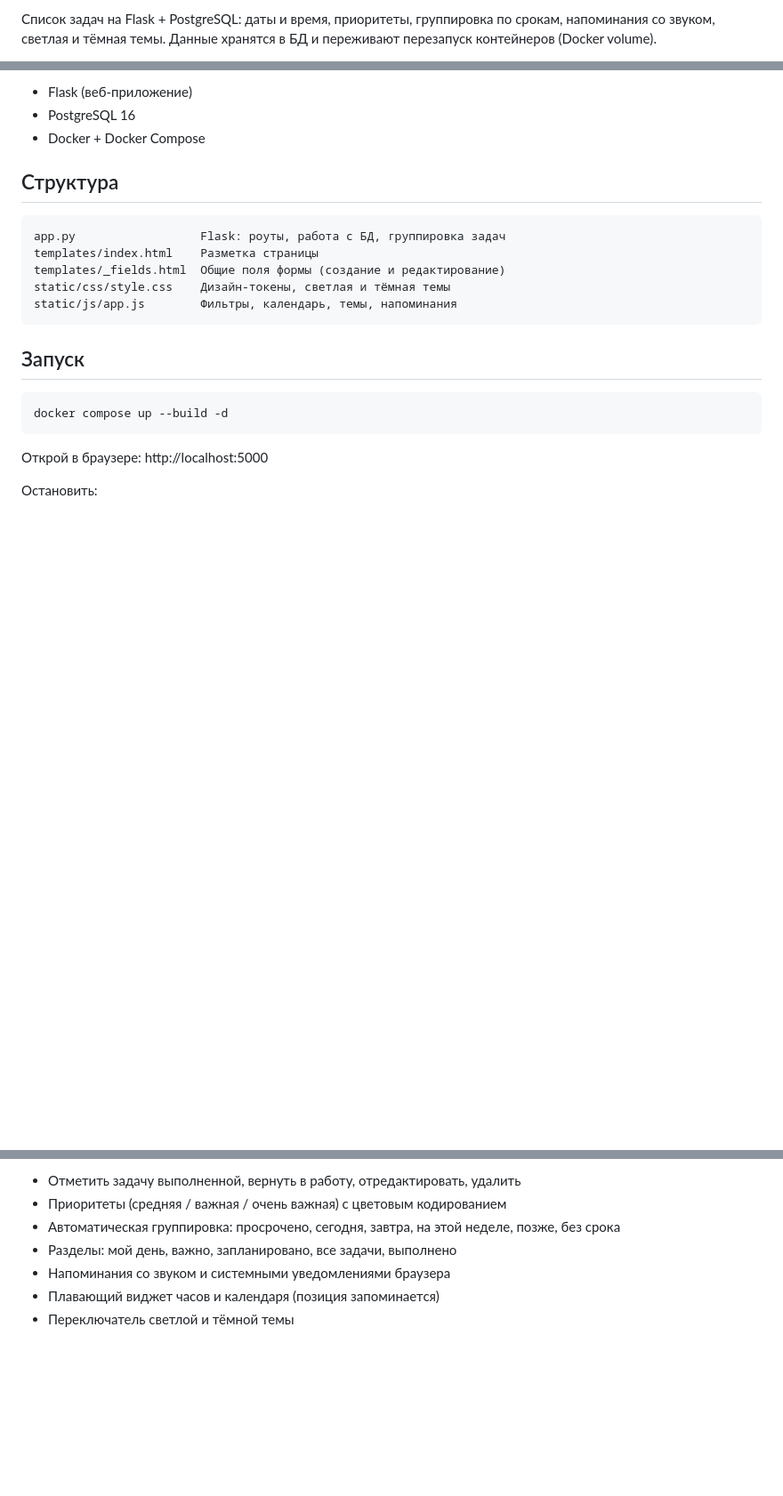
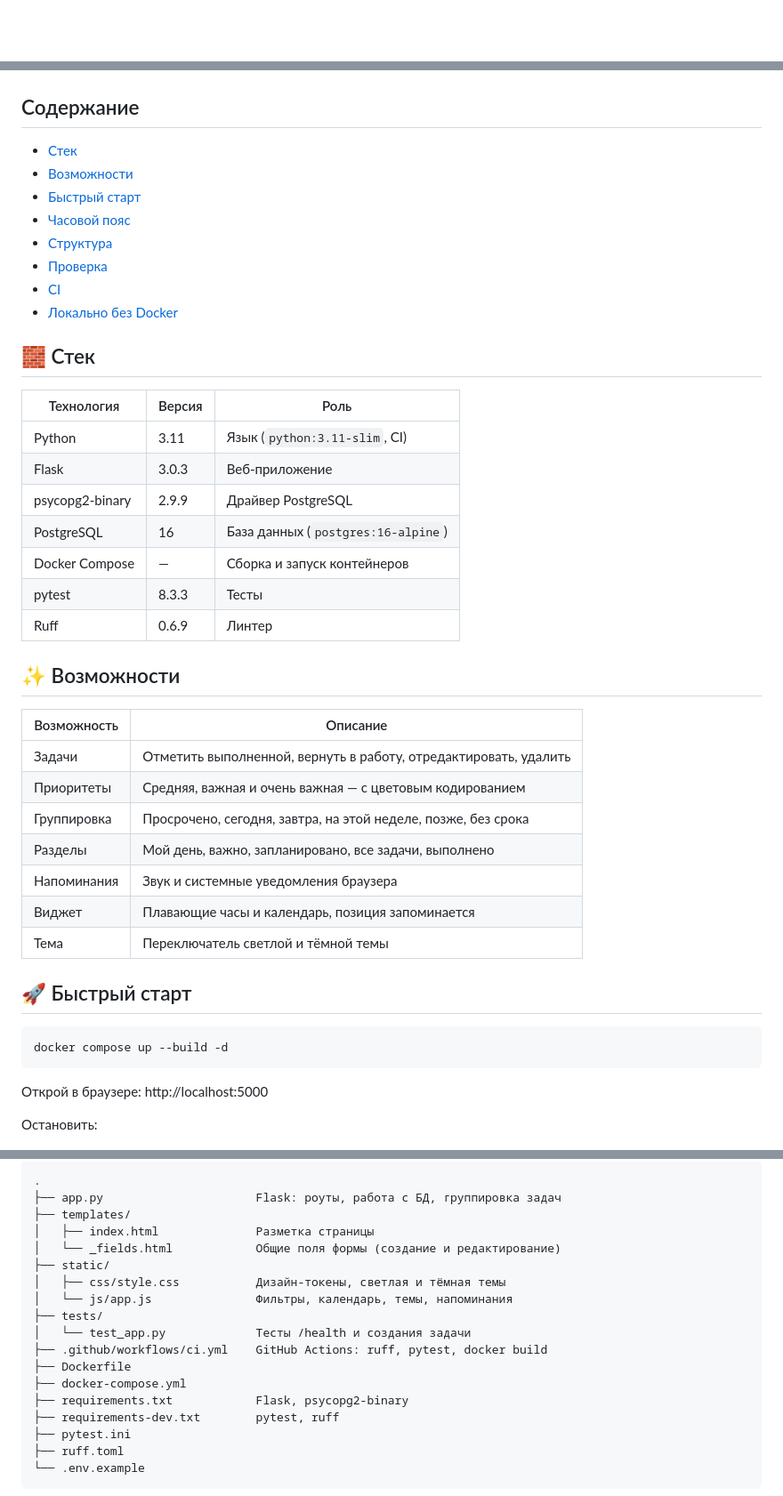
Before and after one commit to Alexkon22/-pet-project, a Markdown page: README.md, 3 parts joined by grey strips. Shown at 89% size. Rendered like a GitHub page; blank space fills up the shorter version.

Commit message:
Оформил README для GitHub (#1)
Шапка, бейджи, оглавление и таблицы. Фактические команды и описания сверены с кодом.

Co-authored-by: Alexkon22 <Alexkon22@users.noreply.github.com>

````diff
--- a/README.md
+++ b/README.md
@@ -4,5 +6,3 @@
 
-Список задач на Flask + PostgreSQL: даты и время, приоритеты, группировка по срокам,
-напоминания со звуком, светлая и тёмная темы.
 Данные хранятся в БД и переживают перезапуск контейнеров (Docker volume).
 
@@ -10,19 +10,49 @@
 
-- Flask (веб-приложение)
-- PostgreSQL 16
-- Docker + Docker Compose
+</div>
 
-## Структура
+<!--
+  SCREENSHOT PLACEHOLDER
+  В репозитории нет изображений интерфейса — не подставляйте выдуманный скриншот.
+  Когда файл появится, вставьте его сюда, например:
+  ![Интерфейс списка задач](docs/screenshot.png)
+-->
 
-```
-app.py                  Flask: роуты, работа с БД, группировка задач
-templates/index.html    Разметка страницы
-templates/_fields.html  Общие поля формы (создание и редактирование)
-static/css/style.css    Дизайн-токены, светлая и тёмная темы
-static/js/app.js        Фильтры, календарь, темы, напоминания
-```
+## Содержание
 
-## Запуск
+- [Стек](#stack)
+- [Возможности](#features)
+- [Быстрый старт](#quick-start)
+- [Часовой пояс](#timezone)
+- [Структура](#structure)
+- [Проверка](#health)
+- [CI](#ci)
+- [Локально без Docker](#local)
+
+<h2 id="stack">🧱 Стек</h2>
+
+| Технология | Версия | Роль |
+| --- | --- | --- |
+| Python | 3.11 | Язык (`python:3.11-slim`, CI) |
+| Flask | 3.0.3 | Веб-приложение |
+| psycopg2-binary | 2.9.9 | Драйвер PostgreSQL |
+| PostgreSQL | 16 | База данных (`postgres:16-alpine`) |
+| Docker Compose | — | Сборка и запуск контейнеров |
+| pytest | 8.3.3 | Тесты |
+| Ruff | 0.6.9 | Линтер |
+
+<h2 id="features">✨ Возможности</h2>
+
+| Возможность | Описание |
+| --- | --- |
+| Задачи | Отметить выполненной, вернуть в работу, отредактировать, удалить |
+| Приоритеты | Средняя, важная и очень важная — с цветовым кодированием |
+| Группировка | Просрочено, сегодня, завтра, на этой неделе, позже, без срока |
+| Разделы | Мой день, важно, запланировано, все задачи, выполнено |
+| Напоминания | Звук и системные уведомления браузера |
+| Виджет | Плавающие часы и календарь, позиция запоминается |
+| Тема | Переключатель светлой и тёмной темы |
+
+<h2 id="quick-start">🚀 Быстрый старт</h2>
 
 ```bash
 docker compose up --build -d
@@ -55,9 +84,22 @@ TZ=Europe/Berlin docker compose up -d
 
-- Отметить задачу выполненной, вернуть в работу, отредактировать, удалить
-- Приоритеты (средняя / важная / очень важная) с цветовым кодированием
-- Автоматическая группировка: просрочено, сегодня, завтра, на этой неделе, позже, без срока
-- Разделы: мой день, важно, запланировано, все задачи, выполнено
-- Напоминания со звуком и системными уведомлениями браузера
-- Плавающий виджет часов и календаря (позиция запоминается)
-- Переключатель светлой и тёмной темы
+```text
+.
+├── app.py                      Flask: роуты, работа с БД, группировка задач
+├── templates/
+│   ├── index.html              Разметка страницы
+│   └── _fields.html            Общие поля формы (создание и редактирование)
+├── static/
+│   ├── css/style.css           Дизайн-токены, светлая и тёмная темы
+│   └── js/app.js               Фильтры, календарь, темы, напоминания
+├── tests/
+│   └── test_app.py             Тесты /health и создания задачи
+├── .github/workflows/ci.yml    GitHub Actions: ruff, pytest, docker build
+├── Dockerfile
+├── docker-compose.yml
+├── requirements.txt            Flask, psycopg2-binary
+├── requirements-dev.txt        pytest, ruff
+├── pytest.ini
+├── ruff.toml
+└── .env.example
+```
 
````
Also changed, not shown: other parts of README.md (+15 -9 lines).
